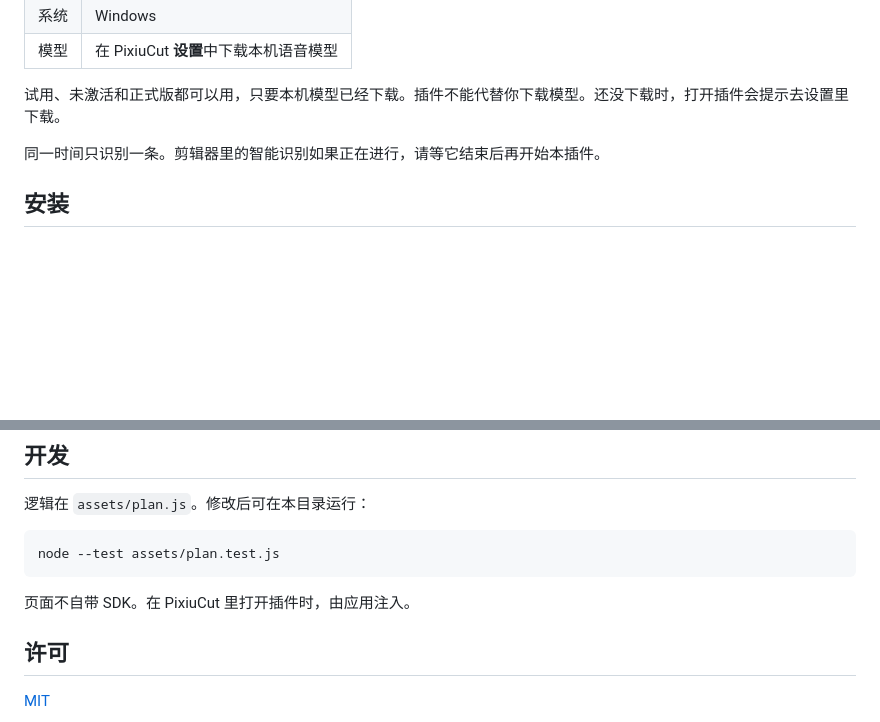
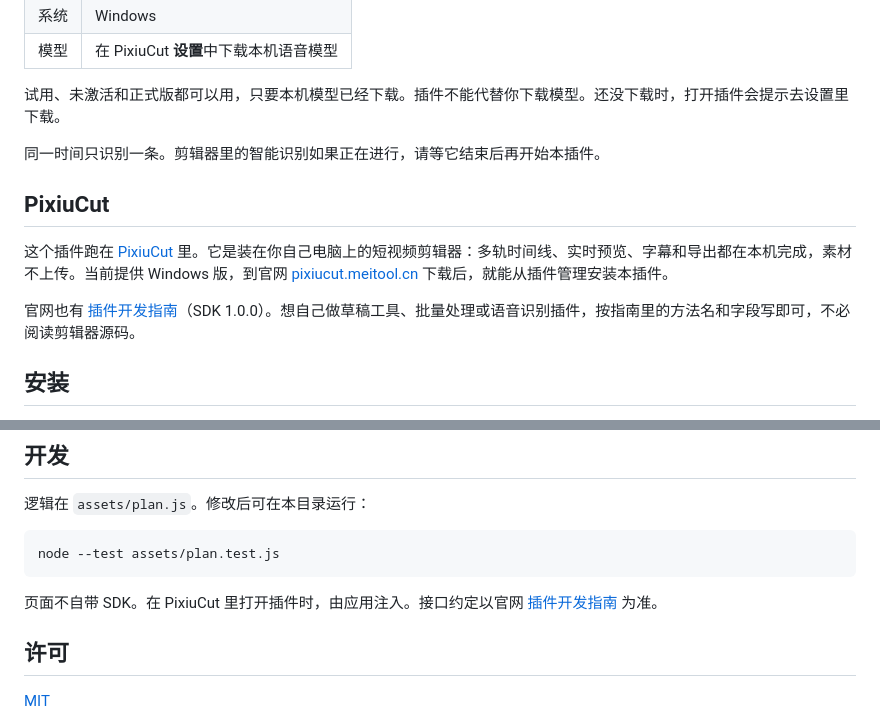
Before and after one commit to fasttestdemo/pixiucut.batchsubtitle, a Markdown page: README.md, 2 parts joined by grey strips. GitHub-like rendering; blank space fills up the shorter version.

Commit message:
更新说明

````diff
--- a/README.md
+++ b/README.md
@@ -28,6 +28,12 @@
 试用、未激活和正式版都可以用，只要本机模型已经下载。插件不能代替你下载模型。还没下载时，打开插件会提示去设置里下载。
 
 同一时间只识别一条。剪辑器里的智能识别如果正在进行，请等它结束后再开始本插件。
+
+## PixiuCut
+
+这个插件跑在 [PixiuCut](https://pixiucut.meitool.cn/) 里。它是装在你自己电脑上的短视频剪辑器：多轨时间线、实时预览、字幕和导出都在本机完成，素材不上传。当前提供 Windows 版，到官网 [pixiucut.meitool.cn](https://pixiucut.meitool.cn/) 下载后，就能从插件管理安装本插件。
+
+官网也有 [插件开发指南](https://pixiucut.meitool.cn/plugins-dev.html)（SDK 1.0.0）。想自己做草稿工具、批量处理或语音识别插件，按指南里的方法名和字段写即可，不必阅读剪辑器源码。
 
 ## 安装
 
@@ -75,7 +81,7 @@ D:\素材\乙\口播.mp4     →  D:\字幕\乙\口播.srt
 node --test assets/plan.test.js
 ```
 
-页面不自带 SDK。在 PixiuCut 里打开插件时，由应用注入。
+页面不自带 SDK。在 PixiuCut 里打开插件时，由应用注入。接口约定以官网 [插件开发指南](https://pixiucut.meitool.cn/plugins-dev.html) 为准。
 
 ## 许可
 
````
